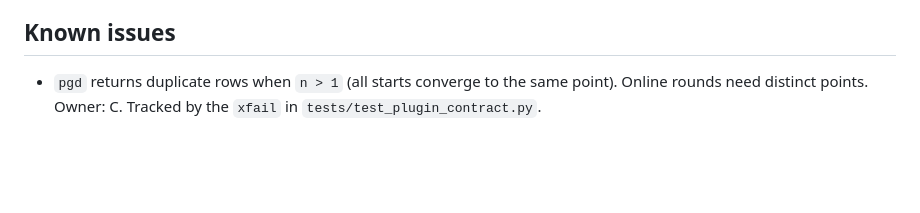
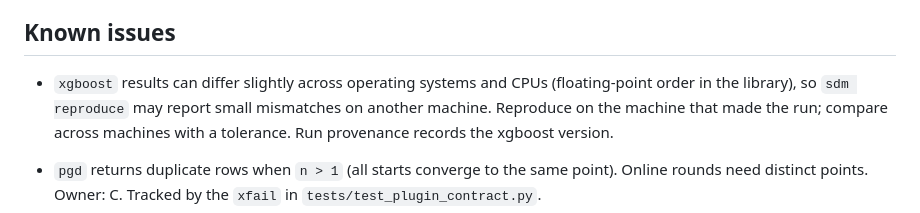
Before and after one commit to muzhilianhua/SDM374_Project-1, a Markdown page: docs/decisions.md, the part around the change. Rendered like a GitHub page; blank space fills up the shorter version.

Commit message:
docs: list histgb and xgboost plugins and note cross-OS drift
Addresses review on #5: registered-plugins table entries and a known issue that xgboost scores may differ slightly across operating systems.

```diff
--- a/docs/decisions.md
+++ b/docs/decisions.md
@@ -48,6 +48,10 @@ and record the new decision here with a date.
 
 ## Known issues
 
+- `xgboost` results can differ slightly across operating systems and CPUs (floating-point order in the
+  library), so `sdm reproduce` may report small mismatches on another machine. Reproduce on the machine
+  that made the run; compare across machines with a tolerance. Run provenance records the xgboost version.
+
 - `pgd` returns duplicate rows when `n > 1` (all starts converge to the same point). Online rounds need
   distinct points. Owner: C. Tracked by the `xfail` in `tests/test_plugin_contract.py`.
 - The baseline W* is an extrapolation: nearest training row 0.66 away vs. typical spacing 0.38; predicted
```
Also changed, not shown: docs/interfaces.md (+2 -0 lines).
